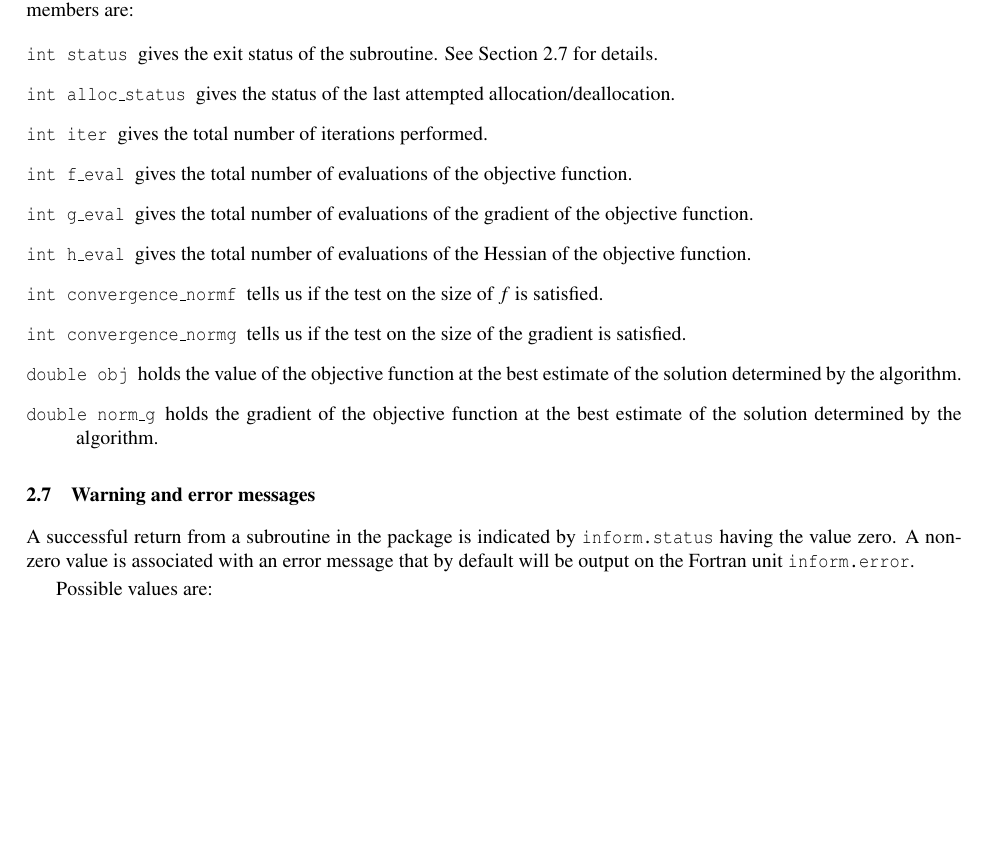
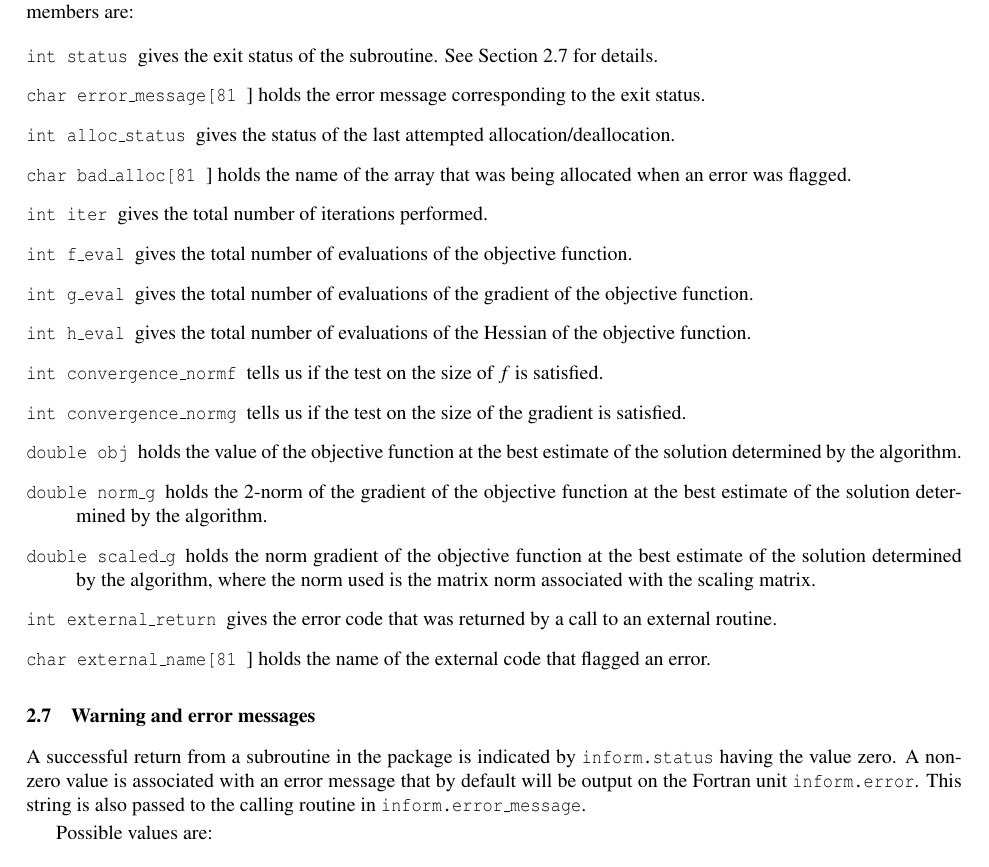
Before and after one commit to ralna/RALFit, a LaTeX document (libral_nlls/doc/nlls_c.tex): part of page 7 of 8, cut so that both start at the same text, the shorter picture padded with empty space. Compiled offline with pdfLaTeX.

Commit message:
updated the inform parameters

```diff
--- a/libral_nlls/doc/nlls_c.tex
+++ b/libral_nlls/doc/nlls_c.tex
@@ -381,7 +381,9 @@ to hold information from the execution of {\tt ral\_nlls}.
 The members are:
 \begin{description}
 \itt{int status} gives the exit status of the subroutine.  See Section~\ref{hslerrors} for details.
+\itt{char error\_message[81]} holds the error message corresponding to the exit status.
 \itt{int alloc\_status} gives the status of the last attempted allocation/deallocation.
+\itt{char bad\_alloc[81]} holds the name of the array that was being allocated when an error was flagged.
 \itt{int iter} gives the total number of iterations performed.
 \itt{int f\_eval} gives the total number of evaluations of the objective function.
 \itt{int g\_eval} gives the total number of evaluations of the gradient of the objective function.
@@ -391,7 +393,10 @@ The members are:
 %\itt{double *resvec} holds the vector of residuals
 %\itt{double *gradvec} holds the vector of gradients.
 \itt{double obj} holds the value of the objective function at the best estimate of the solution determined by the algorithm.
-\itt{double norm\_g} holds the gradient of the objective function at the best estimate of the solution determined by the algorithm.
+\itt{double norm\_g} holds the 2-norm of the  gradient of the objective function at the best estimate of the solution determined by the algorithm.
+\itt{double scaled\_g} holds the norm gradient of the objective function at the best estimate of the solution determined by the algorithm, where the norm used is the matrix norm associated with the scaling matrix.
+\itt{int external\_return} gives the error code that was returned by a call to an external routine.
+\itt{char external\_name[81]} holds the name of the external code that flagged an error.
 \end{description}
 
 %%%%%%%%%%%%%%%%%%%%%% Warning and error messages %%%%%%%%%%%%%%%%%%%%%%%%
@@ -401,7 +406,8 @@ The members are:
 A successful return from a subroutine in the package is indicated by
 {\tt inform.status} having the value zero.
 A non-zero value is associated with an error message that by default will
-be output on the Fortran unit {\tt inform.error}.
+be output on the Fortran unit {\tt inform.error}.  This string is also passed to the
+calling routine in {\tt inform.error\_message}.
 
 \input{errors.tex}
 
```
Also changed, not shown: libral_nlls/doc/nlls_fortran.tex (+9 -3 lines).
